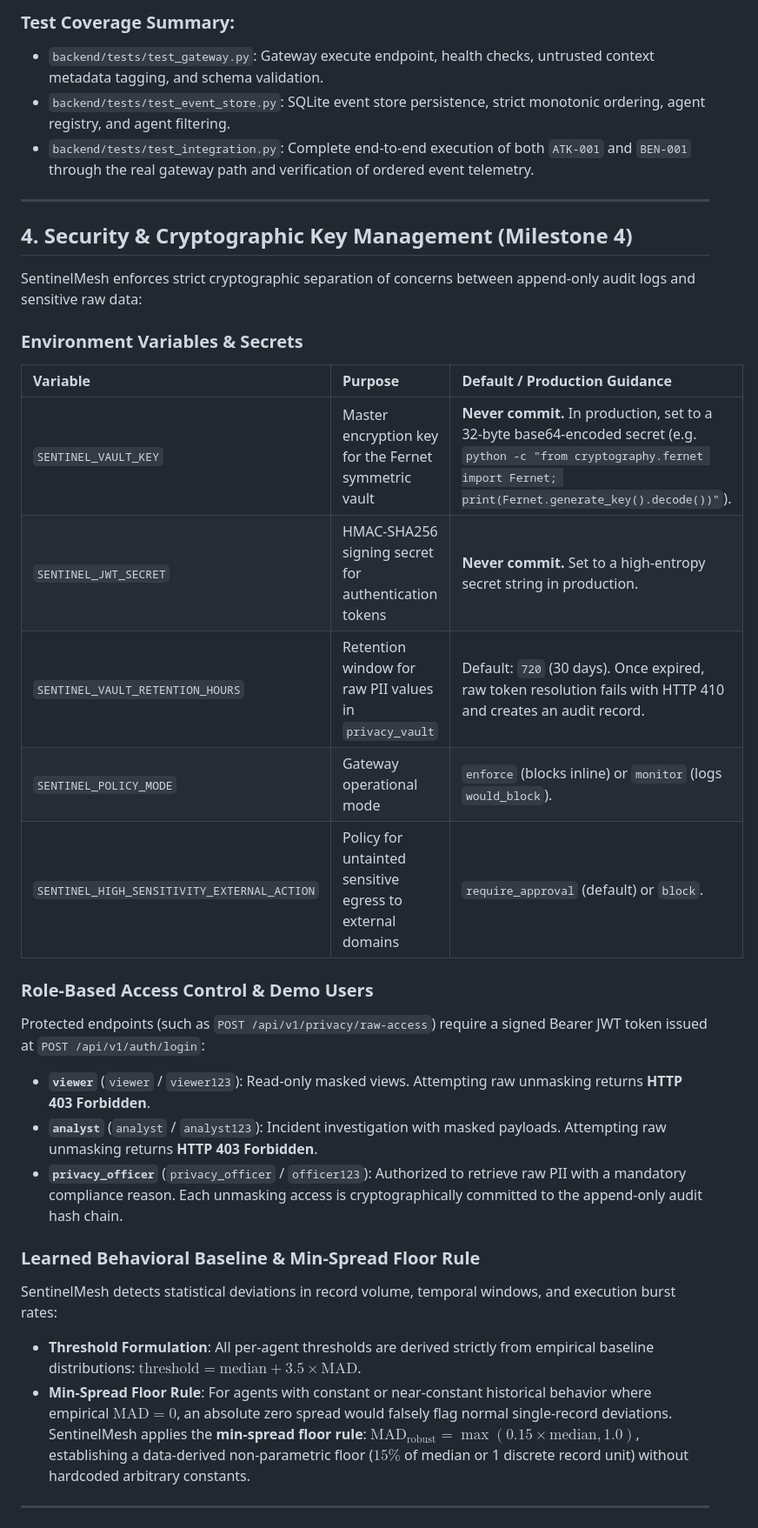
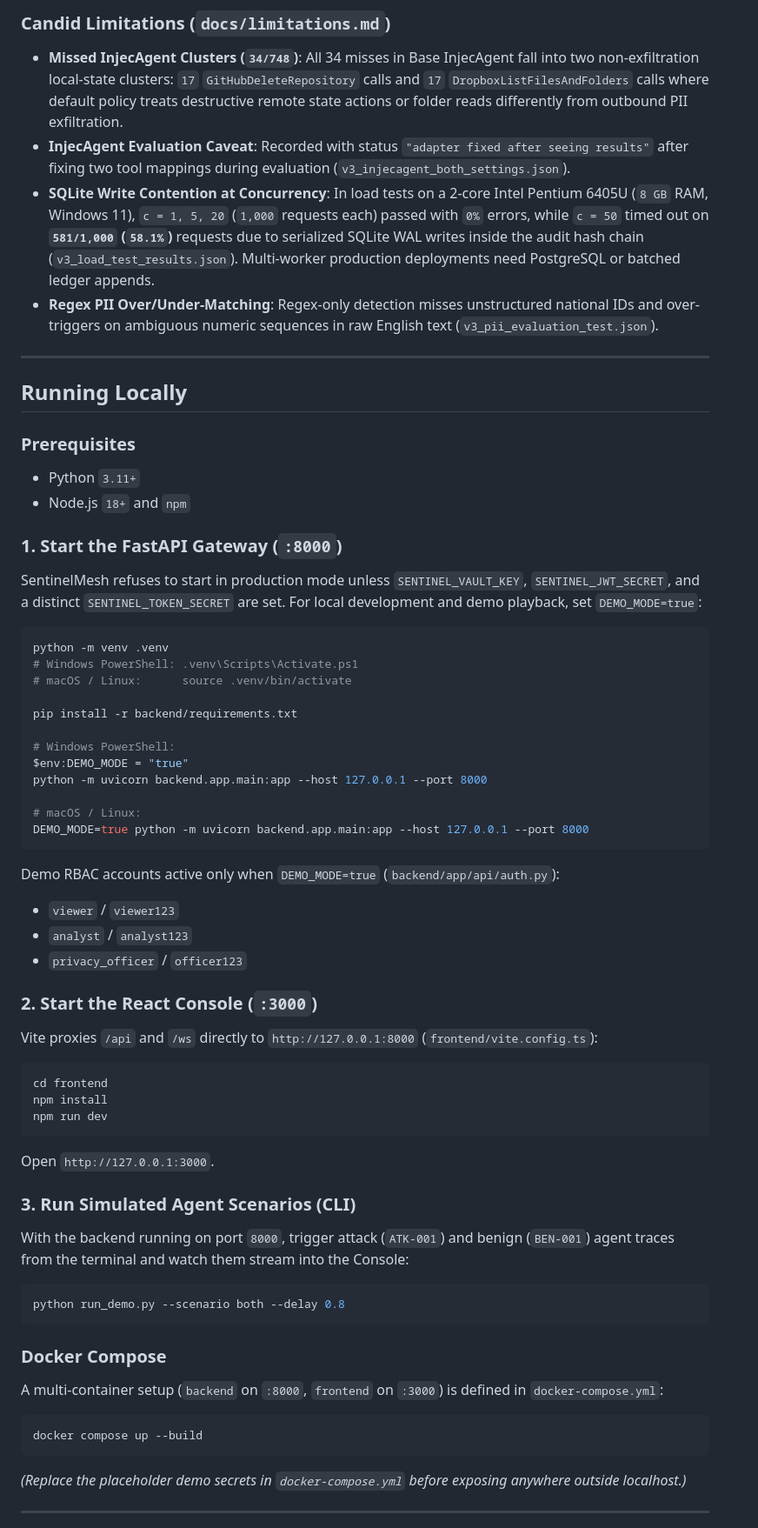
Before and after one commit to pborkar2602-netizen/SentinelMesh-AI, a Markdown page: README.md, the part around one of its changes. Shown at 87% size. GitHub-like rendering.

````diff
--- a/README.md
+++ b/README.md
@@ -70,34 +91,71 @@ python -m pytest backend/tests -v
 
-### Test Coverage Summary:
-- `backend/tests/test_gateway.py`: Gateway execute endpoint, health checks, untrusted context metadata tagging, and schema validation.
-- `backend/tests/test_event_store.py`: SQLite event store persistence, strict monotonic ordering, agent registry, and agent filtering.
-- `backend/tests/test_integration.py`: Complete end-to-end execution of both `ATK-001` and `BEN-001` through the real gateway path and verification of ordered event telemetry.
+### Candid Limitations (`docs/limitations.md`)
+- **Missed InjecAgent Clusters (`34/748`)**: All 34 misses in Base InjecAgent fall into two non-exfiltration local-state clusters: `17` `GitHubDeleteRepository` calls and `17` `DropboxListFilesAndFolders` calls where default policy treats destructive remote state actions or folder reads differently from outbound PII exfiltration.
+- **InjecAgent Evaluation Caveat**: Recorded with status `"adapter fixed after seeing results"` after fixing two tool mappings during evaluation (`v3_injecagent_both_settings.json`).
+- **SQLite Write Contention at Concurrency**: In load tests on a 2-core Intel Pentium 6405U (`8 GB` RAM, Windows 11), `c = 1, 5, 20` (`1,000` requests each) passed with `0%` errors, while `c = 50` timed out on **`581/1,000` (`58.1%`)** requests due to serialized SQLite WAL writes inside the audit hash chain (`v3_load_test_results.json`). Multi-worker production deployments need PostgreSQL or batched ledger appends.
+- **Regex PII Over/Under-Matching**: Regex-only detection misses unstructured national IDs and over-triggers on ambiguous numeric sequences in raw English text (`v3_pii_evaluation_test.json`).
 
 ---
 
-## 4. Security & Cryptographic Key Management (Milestone 4)
+## Running Locally
 
-SentinelMesh enforces strict cryptographic separation of concerns between append-only audit logs and sensitive raw data:
+### Prerequisites
+- Python `3.11+`
+- Node.js `18+` and `npm`
 
-### Environment Variables & Secrets
-| Variable | Purpose | Default / Production Guidance |
-| :--- | :--- | :--- |
-| `SENTINEL_VAULT_KEY` | Master encryption key for the Fernet symmetric vault | **Never commit.** In production, set to a 32-byte base64-encoded secret (e.g. `python -c "from cryptography.fernet import Fernet; print(Fernet.generate_key().decode())"`). |
-| `SENTINEL_JWT_SECRET` | HMAC-SHA256 signing secret for authentication tokens | **Never commit.** Set to a high-entropy secret string in production. |
-| `SENTINEL_VAULT_RETENTION_HOURS` | Retention window for raw PII values in `privacy_vault` | Default: `720` (30 days). Once expired, raw token resolution fails with HTTP 410 and creates an audit record. |
-| `SENTINEL_POLICY_MODE` | Gateway operational mode | `enforce` (blocks inline) or `monitor` (logs `would_block`). |
-| `SENTINEL_HIGH_SENSITIVITY_EXTERNAL_ACTION` | Policy for untainted sensitive egress to external domains | `require_approval` (default) or `block`. |
+### 1. Start the FastAPI Gateway (`:8000`)
 
-### Role-Based Access Control & Demo Users
-Protected endpoints (such as `POST /api/v1/privacy/raw-access`) require a signed Bearer JWT token issued at `POST /api/v1/auth/login`:
-- **`viewer`** (`viewer` / `viewer123`): Read-only masked views. Attempting raw unmasking returns **HTTP 403 Forbidden**.
-- **`analyst`** (`analyst` / `analyst123`): Incident investigation with masked payloads. Attempting raw unmasking returns **HTTP 403 Forbidden**.
-- **`privacy_officer`** (`privacy_officer` / `officer123`): Authorized to retrieve raw PII with a mandatory compliance reason. Each unmasking access is cryptographically committed to the append-only audit hash chain.
+SentinelMesh refuses to start in production mode unless `SENTINEL_VAULT_KEY`, `SENTINEL_JWT_SECRET`, and a distinct `SENTINEL_TOKEN_SECRET` are set. For local development and demo playback, set `DEMO_MODE=true`:
 
-### Learned Behavioral Baseline & Min-Spread Floor Rule
-SentinelMesh detects statistical deviations in record volume, temporal windows, and execution burst rates:
-- **Threshold Formulation**: All per-agent thresholds are derived strictly from empirical baseline distributions: $\text{threshold} = \text{median} + 3.5 \times \text{MAD}$.
-- **Min-Spread Floor Rule**: For agents with constant or near-constant historical behavior where empirical $\text{MAD} = 0$, an absolute zero spread would falsely flag normal single-record deviations. SentinelMesh applies the **min-spread floor rule**: $\text{MAD}_{\text{robust}} = \max(0.15 \times \text{median}, 1.0)$, establishing a data-derived non-parametric floor ($15\%$ of median or 1 discrete record unit) without hardcoded arbitrary constants.
+```bash
+python -m venv .venv
+# Windows PowerShell: .venv\Scripts\Activate.ps1
+# macOS / Linux:      source .venv/bin/activate
+
+pip install -r backend/requirements.txt
+
+# Windows PowerShell:
+$env:DEMO_MODE = "true"
+python -m uvicorn backend.app.main:app --host 127.0.0.1 --port 8000
+
+# macOS / Linux:
+DEMO_MODE=true python -m uvicorn backend.app.main:app --host 127.0.0.1 --port 8000
+```
+
+Demo RBAC accounts active only when `DEMO_MODE=true` (`backend/app/api/auth.py`):
+- `viewer` / `viewer123`
+- `analyst` / `analyst123`
+- `privacy_officer` / `officer123`
+
+### 2. Start the React Console (`:3000`)
+
+Vite proxies `/api` and `/ws` directly to `http://127.0.0.1:8000` (`frontend/vite.config.ts`):
+
+```bash
+cd frontend
+npm install
+npm run dev
+```
+
+Open `http://127.0.0.1:3000`.
+
+### 3. Run Simulated Agent Scenarios (CLI)
+
+With the backend running on port `8000`, trigger attack (`ATK-001`) and benign (`BEN-001`) agent traces from the terminal and watch them stream into the Console:
+
+```bash
+python run_demo.py --scenario both --delay 0.8
+```
+
+### Docker Compose
+
+A multi-container setup (`backend` on `:8000`, `frontend` on `:3000`) is defined in `docker-compose.yml`:
+
+```bash
+docker compose up --build
+```
+
+*(Replace the placeholder demo secrets in `docker-compose.yml` before exposing anywhere outside localhost.)*
 
 ---
 
````
Also changed, not shown: other parts of README.md (+112 -81 lines), docs/screenshots/audit_ledger.png (added), docs/screenshots/benchmarks.png (added), docs/screenshots/console_interception.png (added), docs/screenshots/forensic_drawer.png (added), docs/screenshots/playground_sandbox.png (added), 2 other files.
